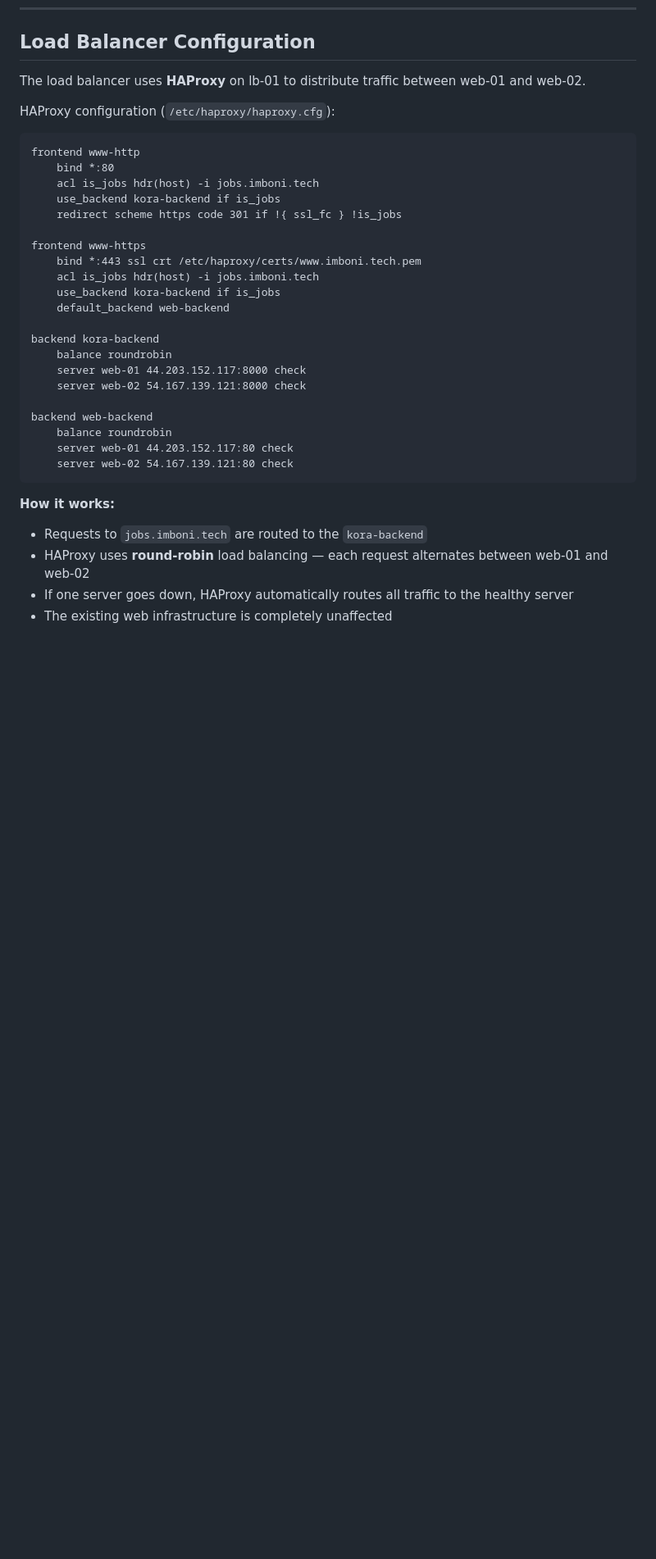
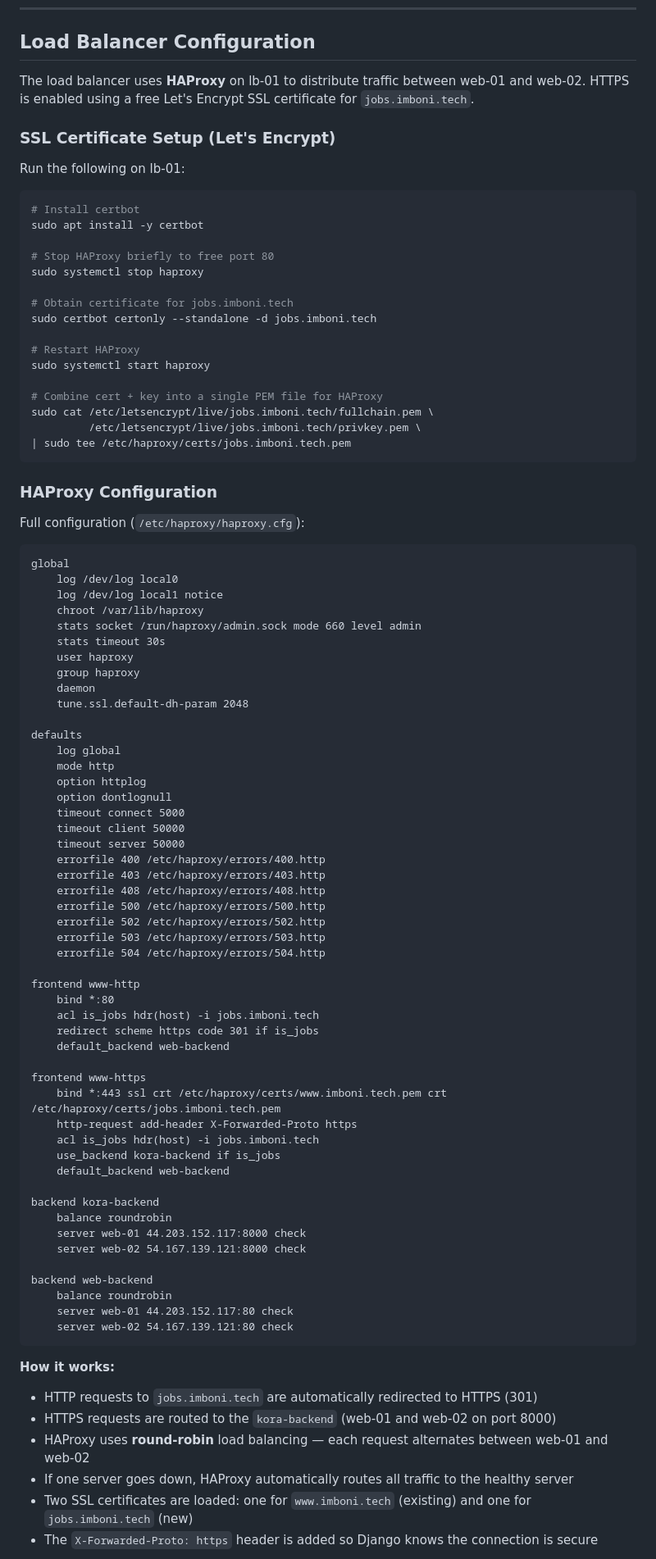
Before and after one commit to mndekwe-dot/Web_summative, a Markdown page: README.md, the part around one of its changes. Shown at 82% size. Rendered like a GitHub page; blank space fills up the shorter version.

Commit message:
Update README.md to include HTTPS configuration and SSL certificate setup for jobs.imboni.tech

````diff
--- a/README.md
+++ b/README.md
@@ -263,19 +263,72 @@ sudo systemctl restart kora
 
 ## Load Balancer Configuration
 
-The load balancer uses **HAProxy** on lb-01 to distribute traffic between web-01 and web-02.
+The load balancer uses **HAProxy** on lb-01 to distribute traffic between web-01 and web-02. HTTPS is enabled using a free Let's Encrypt SSL certificate for `jobs.imboni.tech`.
 
-HAProxy configuration (`/etc/haproxy/haproxy.cfg`):
+### SSL Certificate Setup (Let's Encrypt)
+
+Run the following on lb-01:
+
+```bash
+# Install certbot
+sudo apt install -y certbot
+
+# Stop HAProxy briefly to free port 80
+sudo systemctl stop haproxy
+
+# Obtain certificate for jobs.imboni.tech
+sudo certbot certonly --standalone -d jobs.imboni.tech
+
+# Restart HAProxy
+sudo systemctl start haproxy
+
+# Combine cert + key into a single PEM file for HAProxy
+sudo cat /etc/letsencrypt/live/jobs.imboni.tech/fullchain.pem \
+         /etc/letsencrypt/live/jobs.imboni.tech/privkey.pem \
+| sudo tee /etc/haproxy/certs/jobs.imboni.tech.pem
+```
+
+### HAProxy Configuration
+
+Full configuration (`/etc/haproxy/haproxy.cfg`):
 
 ```haproxy
+global
+    log /dev/log local0
+    log /dev/log local1 notice
+    chroot /var/lib/haproxy
+    stats socket /run/haproxy/admin.sock mode 660 level admin
+    stats timeout 30s
+    user haproxy
+    group haproxy
+    daemon
+    tune.ssl.default-dh-param 2048
+
+defaults
+    log global
+    mode http
+    option httplog
+    option dontlognull
+    timeout connect 5000
+    timeout client 50000
+    timeout server 50000
+    errorfile 400 /etc/haproxy/errors/400.http
+    errorfile 403 /etc/haproxy/errors/403.http
+    errorfile 408 /etc/haproxy/errors/408.http
+    errorfile 500 /etc/haproxy/errors/500.http
+    errorfile 502 /etc/haproxy/errors/502.http
+    errorfile 503 /etc/haproxy/errors/503.http
+    errorfile 504 /etc/haproxy/errors/504.http
+
 frontend www-http
     bind *:80
     acl is_jobs hdr(host) -i jobs.imboni.tech
-    use_backend kora-backend if is_jobs
-    redirect scheme https code 301 if !{ ssl_fc } !is_jobs
+    redirect scheme https code 301 if is_jobs
+    default_backend web-backend
 
 frontend www-https
-    bind *:443 ssl crt /etc/haproxy/certs/www.imboni.tech.pem
+    bind *:443 ssl crt /etc/haproxy/certs/www.imboni.tech.pem crt /etc/haproxy/certs/jobs.imboni.tech.pem
+    http-request add-header X-Forwarded-Proto https
     acl is_jobs hdr(host) -i jobs.imboni.tech
     use_backend kora-backend if is_jobs
     default_backend web-backend
@@ -292,8 +345,10 @@ backend web-backend
 ```
 
 **How it works:**
-- Requests to `jobs.imboni.tech` are routed to the `kora-backend`
+- HTTP requests to `jobs.imboni.tech` are automatically redirected to HTTPS (301)
+- HTTPS requests are routed to the `kora-backend` (web-01 and web-02 on port 8000)
 - HAProxy uses **round-robin** load balancing — each request alternates between web-01 and web-02
 - If one server goes down, HAProxy automatically routes all traffic to the healthy server
-- The existing web infrastructure is completely unaffected
+- Two SSL certificates are loaded: one for `www.imboni.tech` (existing) and one for `jobs.imboni.tech` (new)
+- The `X-Forwarded-Proto: https` header is added so Django knows the connection is secure
 
````
Also changed, not shown: other parts of README.md (+6 -2 lines).
